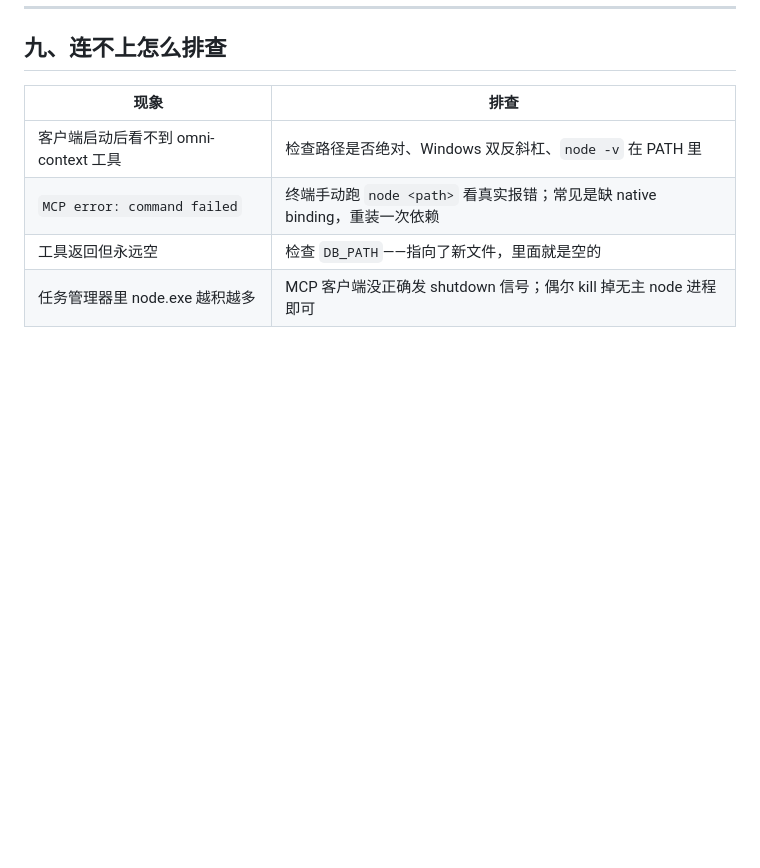
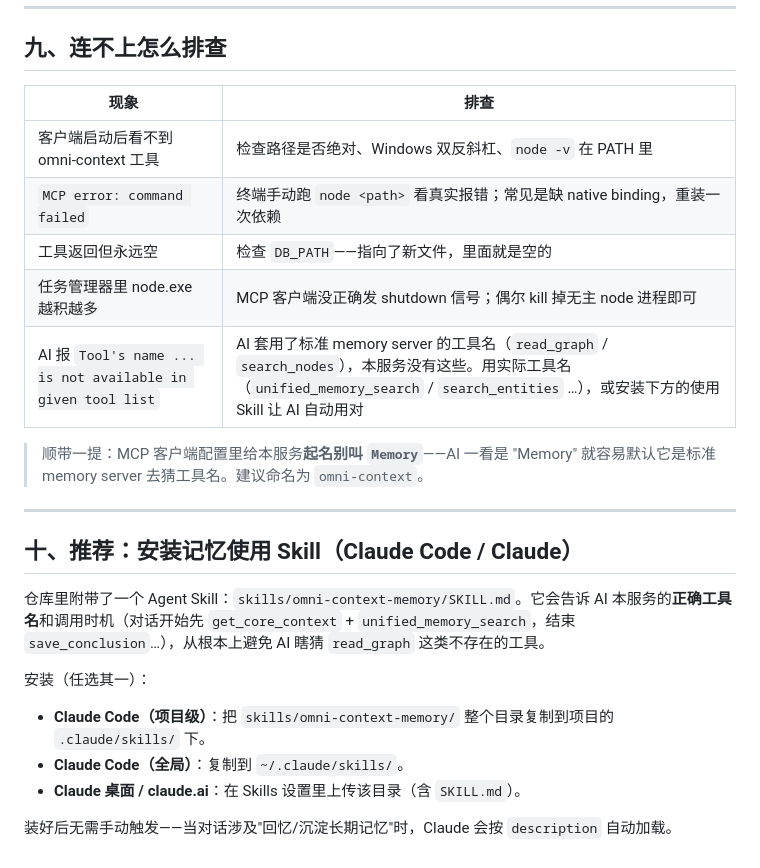
Before and after one commit to guo6x/Omni-context, a Markdown page: docs/MCP-INTEGRATION.md, the part around the change. GitHub-like rendering; blank space fills up the shorter version.

```diff
--- a/docs/MCP-INTEGRATION.md
+++ b/docs/MCP-INTEGRATION.md
@@ -184,3 +184,20 @@ SQLite 的 WAL 模式支持多进程读写，但注意：
 | `MCP error: command failed` | 终端手动跑 `node <path>` 看真实报错；常见是缺 native binding，重装一次依赖 |
 | 工具返回但永远空 | 检查 `DB_PATH`——指向了新文件，里面就是空的 |
 | 任务管理器里 node.exe 越积越多 | MCP 客户端没正确发 shutdown 信号；偶尔 kill 掉无主 node 进程即可 |
+| AI 报 `Tool's name ... is not available in given tool list` | AI 套用了标准 memory server 的工具名（`read_graph` / `search_nodes`），本服务没有这些。用实际工具名（`unified_memory_search` / `search_entities` …），或安装下方的使用 Skill 让 AI 自动用对 |
+
+> 顺带一提：MCP 客户端配置里给本服务**起名别叫 `Memory`**——AI 一看是 "Memory" 就容易默认它是标准 memory server 去猜工具名。建议命名为 `omni-context`。
+
+---
+
+## 十、推荐：安装记忆使用 Skill（Claude Code / Claude）
+
+仓库里附带了一个 Agent Skill：`skills/omni-context-memory/SKILL.md`。它会告诉 AI 本服务的**正确工具名**和调用时机（对话开始先 `get_core_context` + `unified_memory_search`，结束 `save_conclusion`…），从根本上避免 AI 瞎猜 `read_graph` 这类不存在的工具。
+
+安装（任选其一）：
+
+- **Claude Code（项目级）**：把 `skills/omni-context-memory/` 整个目录复制到项目的 `.claude/skills/` 下。
+- **Claude Code（全局）**：复制到 `~/.claude/skills/`。
+- **Claude 桌面 / claude.ai**：在 Skills 设置里上传该目录（含 `SKILL.md`）。
+
+装好后无需手动触发——当对话涉及"回忆/沉淀长期记忆"时，Claude 会按 `description` 自动加载。
```
Also changed, not shown: skills/omni-context-memory/SKILL.md (added, +69 -0 lines).
